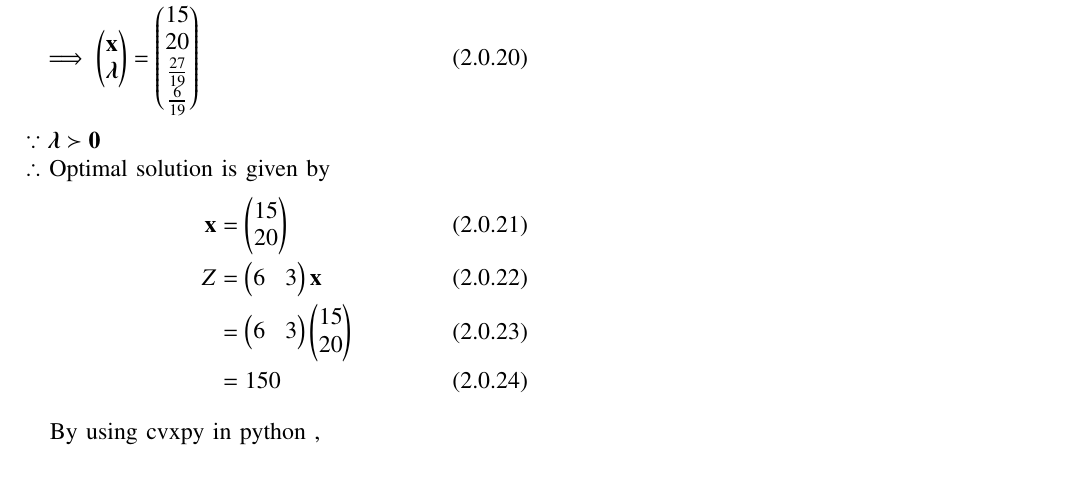
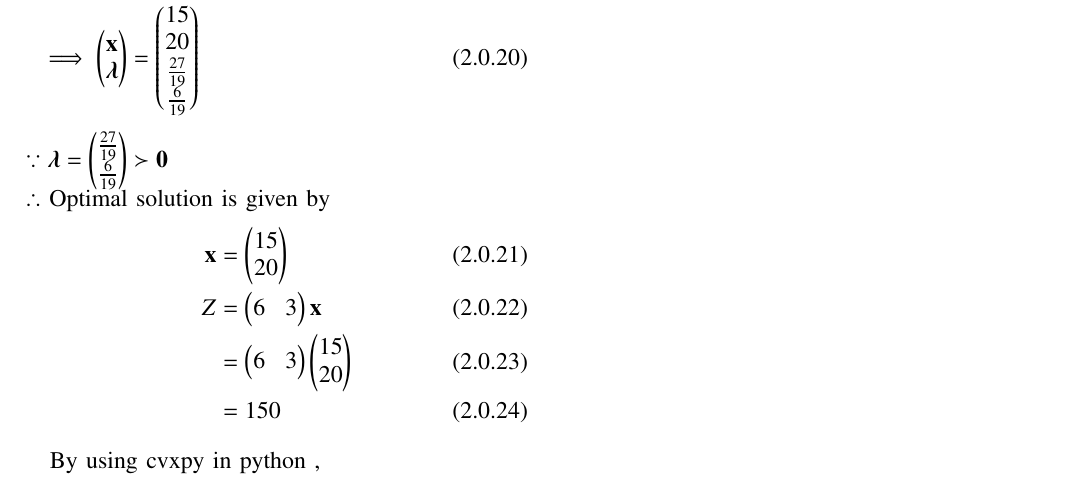
Before and after one commit to ka-raja-babu/Matrix-Theory, a LaTeX problem sheet (Assignment12/Assignment12.tex): part of page 2 of 2, cut so that both start at the same text. Compiled offline with pdfLaTeX.

Commit message:
Add files via upload

```diff
--- a/Assignment12/Assignment12.tex
+++ b/Assignment12/Assignment12.tex
@@ -232,7 +232,7 @@ resulting in,
     \\
     \implies \myvec{\vec{x} \\ \boldsymbol{\lambda}} &= \myvec{15 \\ 20 \\ \frac{27}{19} \\ \frac{6}{19} }
 \end{align}
-$\because \boldsymbol{\lambda} \succ \vec{0} $
+$\because \boldsymbol{\lambda}=\myvec{\frac{27}{19} \\ \frac{6}{19}} \succ \vec{0} $
 \\
 $\therefore$ Optimal solution is given by
 \begin{align}
```
Also changed, not shown: Assignment12/Assignment12.pdf.
